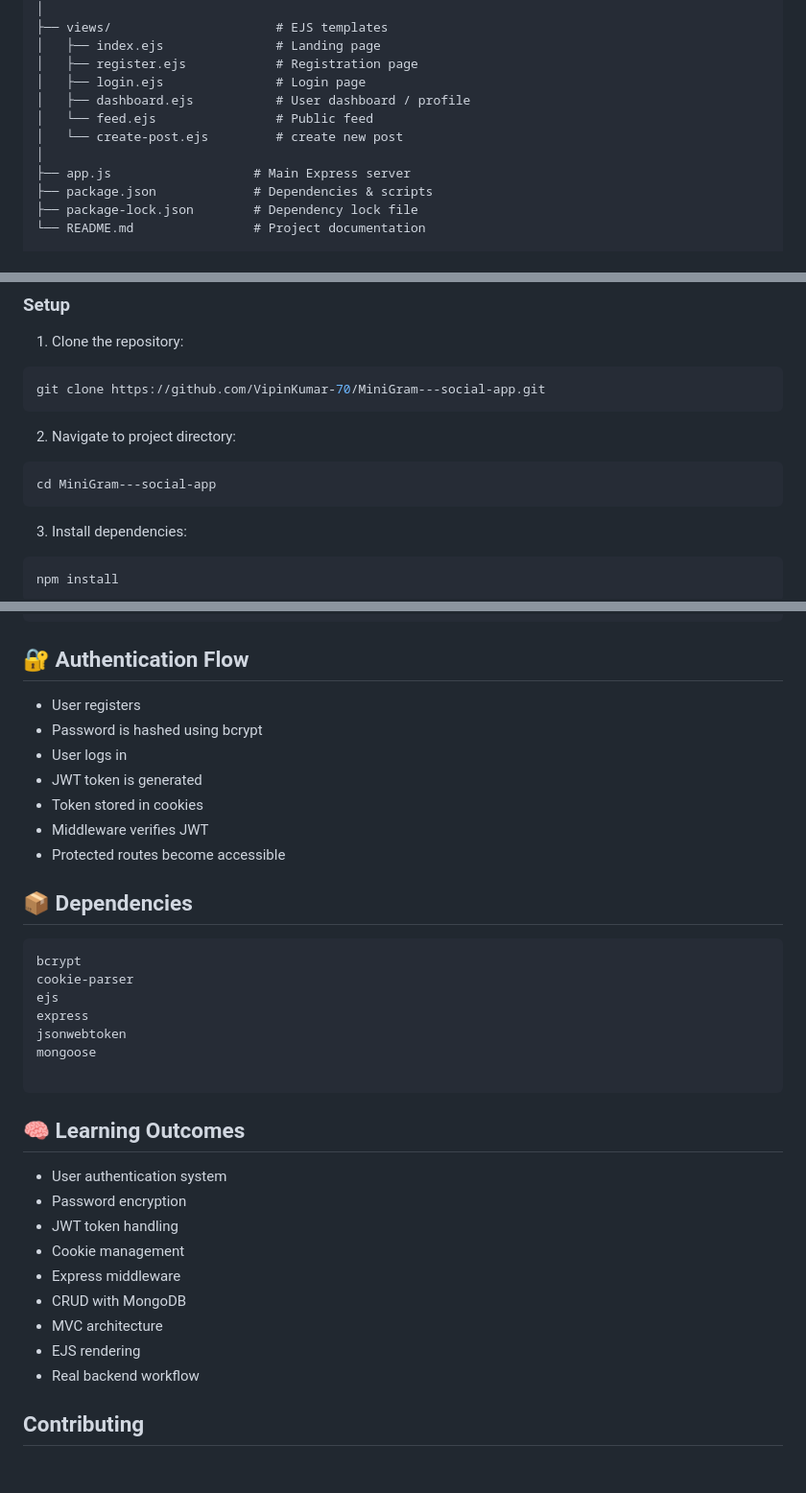
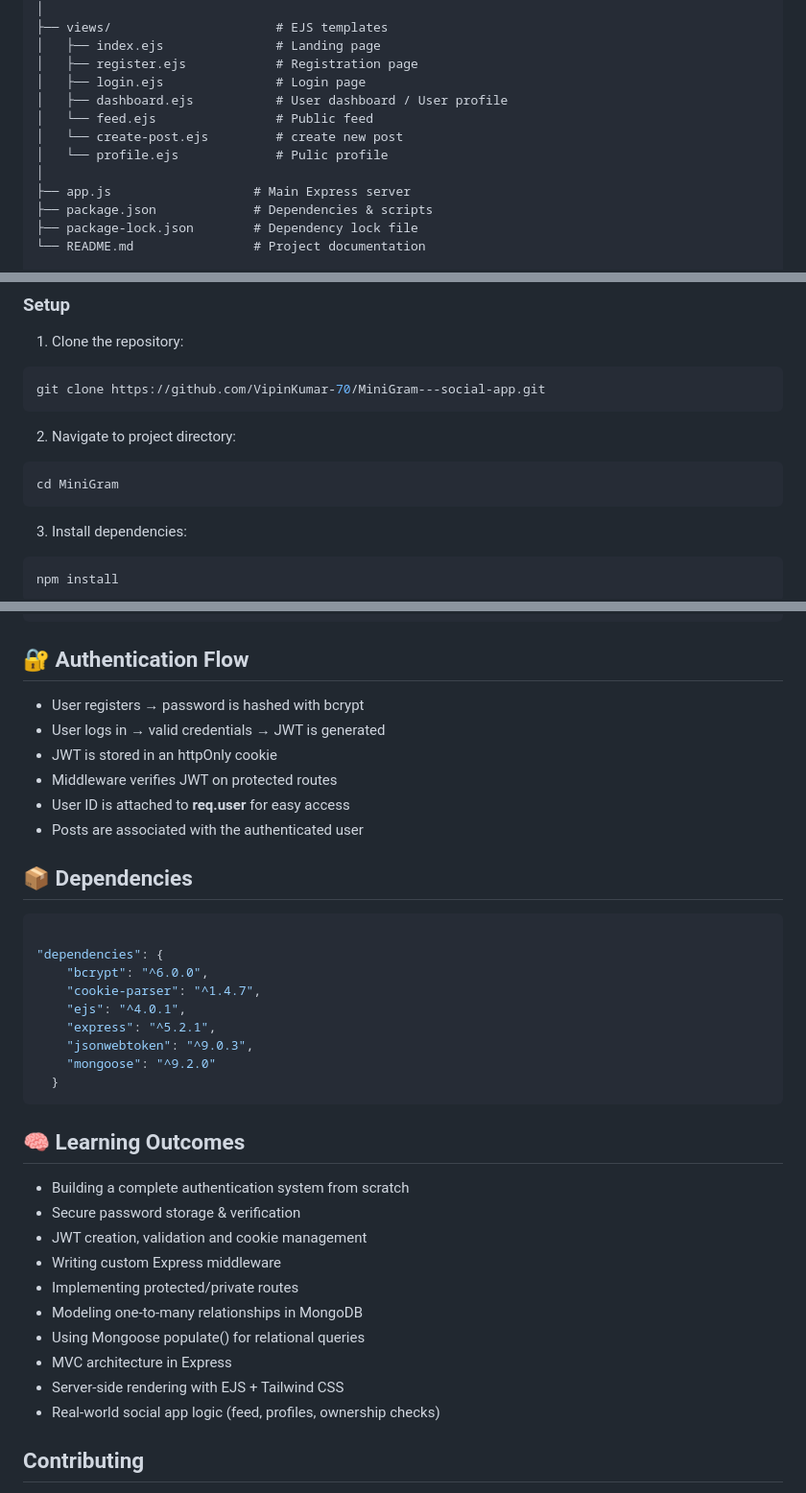
Before and after one commit to VipinKumar-70/MiniGram, a Markdown page: README.md, 3 parts joined by grey strips. Shown at 96% size. Drawn GitHub-style; blank space fills up the shorter version.

````diff
--- a/README.md
+++ b/README.md
@@ -101,9 +98,10 @@ MiniGram/
 │   ├── index.ejs               # Landing page
 │   ├── register.ejs            # Registration page
 │   ├── login.ejs               # Login page
-│   ├── dashboard.ejs           # User dashboard / profile
+│   ├── dashboard.ejs           # User dashboard / User profile
 │   └── feed.ejs                # Public feed
 │   └── create-post.ejs         # create new post
+│   └── profile.ejs             # Pulic profile
 │
 ├── app.js                   # Main Express server
 ├── package.json             # Dependencies & scripts
@@ -138,7 +136,7 @@ git clone https://github.com/VipinKumar-70/MiniGram---social-app.git
 2. Navigate to project directory:
 
 ```bash
-cd MiniGram---social-app
+cd MiniGram
 ```
 
 3. Install dependencies:
@@ -161,37 +159,39 @@ http://localhost:3000
 
 ## 🔐 Authentication Flow
 
-- User registers
-- Password is hashed using bcrypt
-- User logs in
-- JWT token is generated
-- Token stored in cookies
-- Middleware verifies JWT
-- Protected routes become accessible
+- User registers → password is hashed with bcrypt
+- User logs in → valid credentials → JWT is generated
+- JWT is stored in an httpOnly cookie
+- Middleware verifies JWT on protected routes
+- User ID is attached to **req.user** for easy access
+- Posts are associated with the authenticated user
 
 ## 📦 Dependencies
 
 ```bash
-bcrypt
-cookie-parser
-ejs
-express
-jsonwebtoken
-mongoose
 
+"dependencies": {
+    "bcrypt": "^6.0.0",
+    "cookie-parser": "^1.4.7",
+    "ejs": "^4.0.1",
+    "express": "^5.2.1",
+    "jsonwebtoken": "^9.0.3",
+    "mongoose": "^9.2.0"
+  }
 ```
 
 ## 🧠 Learning Outcomes
 
-- User authentication system
-- Password encryption
-- JWT token handling
-- Cookie management
-- Express middleware
-- CRUD with MongoDB
-- MVC architecture
-- EJS rendering
-- Real backend workflow
+- Building a complete authentication system from scratch
+- Secure password storage & verification
+- JWT creation, validation and cookie management
+- Writing custom Express middleware
+- Implementing protected/private routes
+- Modeling one-to-many relationships in MongoDB
+- Using Mongoose populate() for relational queries
+- MVC architecture in Express
+- Server-side rendering with EJS + Tailwind CSS
+- Real-world social app logic (feed, profiles, ownership checks)
 
 ## Contributing
 
````
Also changed, not shown: other parts of README.md (+40 -43 lines).
